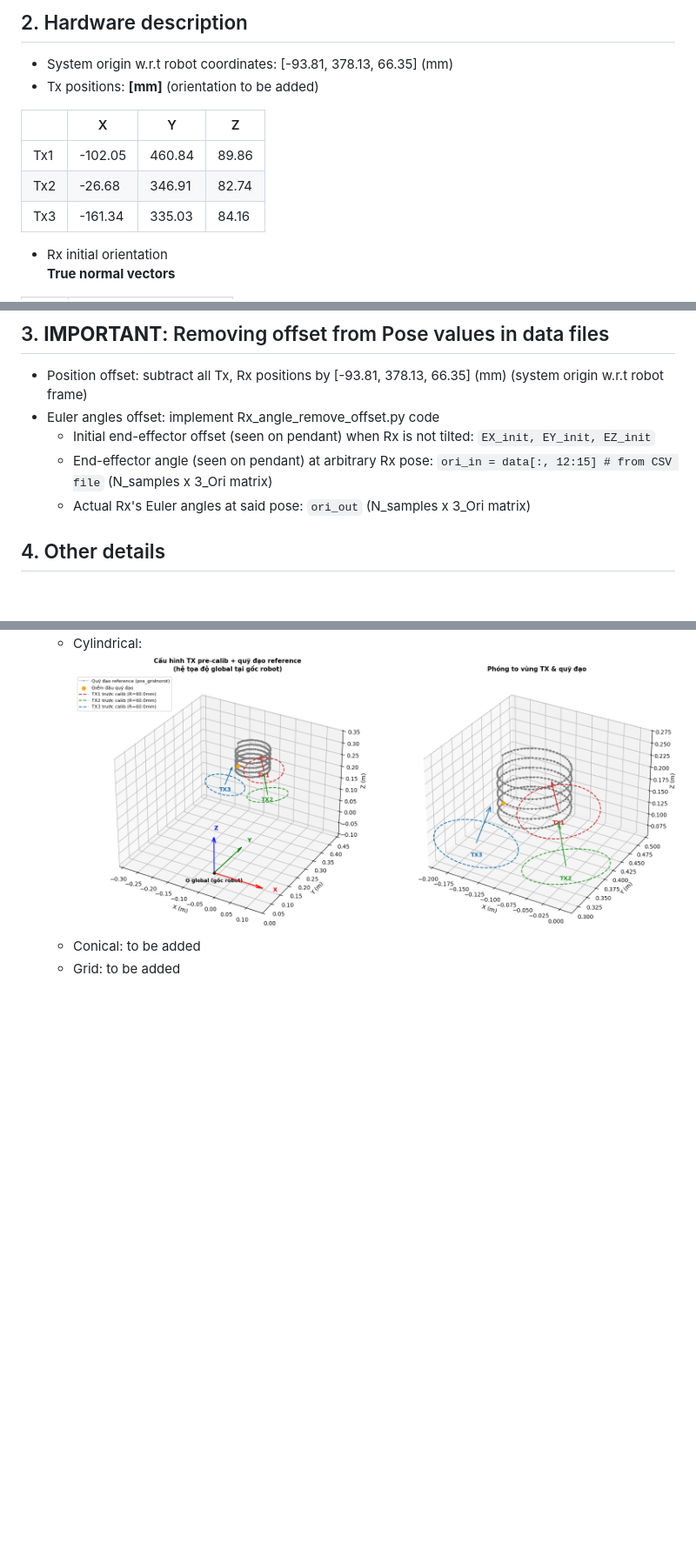
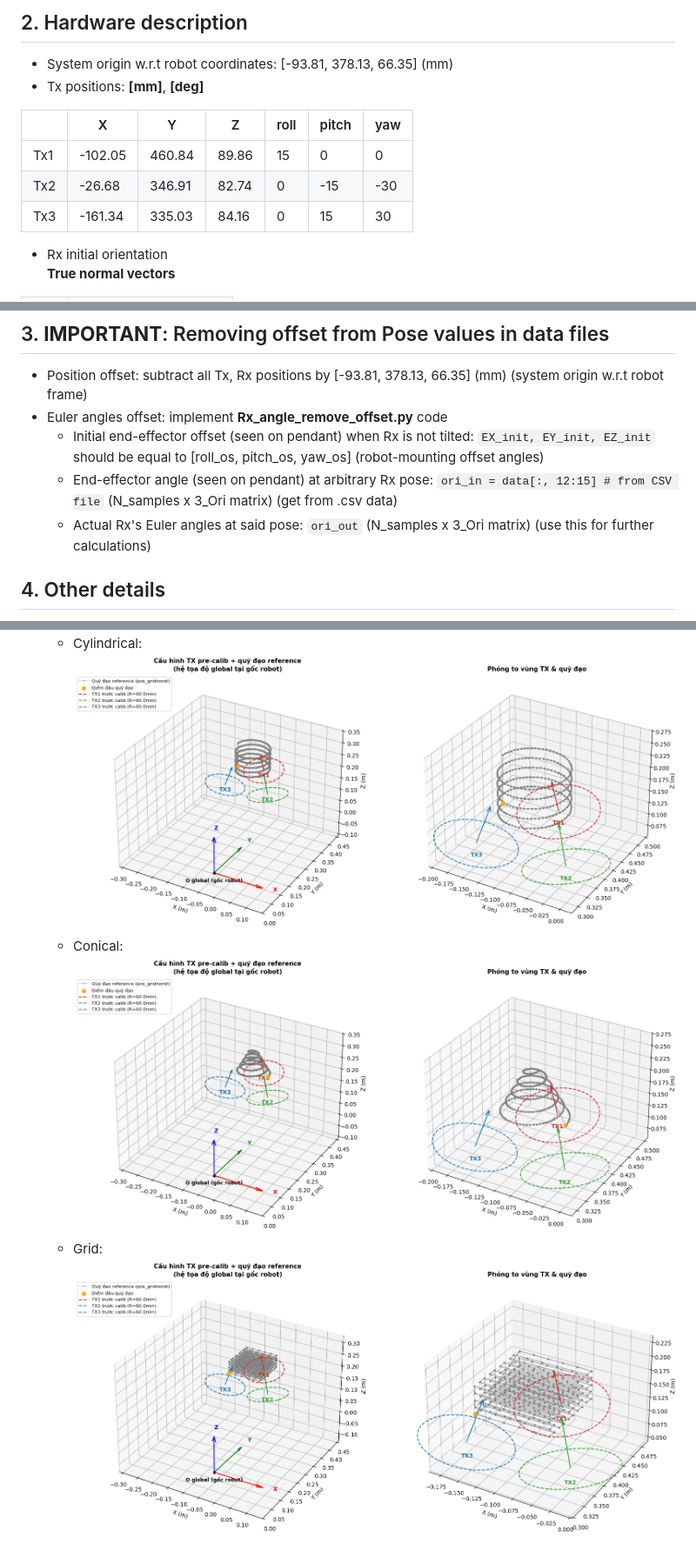
Before and after one commit to TequilaOneShot/3-Tx---3-Rx-EMF-and-Position-Data, a Markdown page: README.md, 3 parts joined by grey strips. Shown at 87% size. Drawn GitHub-style; pictures changed too: images/cone_traj.png (added), images/grid_traj.png (added); blank space fills up the shorter version.

Commit message:
Add cone and grid figures, update README with new figs and Tx orientationn

```diff
--- a/README.md
+++ b/README.md
@@ -17,13 +17,13 @@ Format: `Rx1_Tx1 Rx1_Tx2 Rx1_Tx3 Rx2_Tx1 ... Rx3_Tx2 Rx3_Tx3 X Y Z Roll Pitch Ya
 
 ## 2. Hardware description
 - System origin w.r.t robot coordinates: \[-93.81, 378.13, 66.35\] (mm)
-- Tx positions: **\[mm\]** (orientation to be added)
+- Tx positions: **\[mm\]**, **\[deg\]**
 
-| | X | Y | Z |
-| --- | --- | --- | --- |
-| Tx1 | -102.05 | 460.84 | 89.86 |
-| Tx2 | -26.68 | 346.91 | 82.74 |
-| Tx3 | -161.34 | 335.03 | 84.16 |
+| | X | Y | Z | roll | pitch | yaw |
+| --- | --- | --- | --- | --- | --- | --- |
+| Tx1 | -102.05 | 460.84 | 89.86 | 15 | 0 | 0 |
+| Tx2 | -26.68 | 346.91 | 82.74 | 0 | -15 | -30 |
+| Tx3 | -161.34 | 335.03 | 84.16 | 0 | 15 | 30 |
 
 - Rx initial orientation\
 **True normal vectors**
@@ -43,15 +43,17 @@ Format: `Rx1_Tx1 Rx1_Tx2 Rx1_Tx3 Rx2_Tx1 ... Rx3_Tx2 Rx3_Tx3 X Y Z Roll Pitch Ya
 
 ## 3. **IMPORTANT**: Removing offset from Pose values in data files
 - Position offset: subtract all Tx, Rx positions by \[-93.81, 378.13, 66.35\] (mm) (system origin w.r.t robot frame)
-- Euler angles offset: implement Rx_angle_remove_offset.py code
-    - Initial end-effector offset (seen on pendant) when Rx is not tilted: `EX_init, EY_init, EZ_init`
-    - End-effector angle (seen on pendant) at arbitrary Rx pose: `ori_in = data[:, 12:15] # from CSV file` (N_samples x 3_Ori matrix)
-    - Actual Rx's Euler angles at said pose: `ori_out` (N_samples x 3_Ori matrix)
+- Euler angles offset: implement **Rx_angle_remove_offset.py** code
+    - Initial end-effector offset (seen on pendant) when Rx is not tilted: `EX_init, EY_init, EZ_init` should be equal to \[roll_os, pitch_os, yaw_os\] (robot-mounting offset angles)
+    - End-effector angle (seen on pendant) at arbitrary Rx pose: `ori_in = data[:, 12:15] # from CSV file` (N_samples x 3_Ori matrix) (get from .csv data)
+    - Actual Rx's Euler angles at said pose: `ori_out` (N_samples x 3_Ori matrix) (use this for further calculations)
 
 ## 4. Other details
 - Approximate Tx parameters after calibration: to be added
 - Trajectories:
     - Cylindrical:\
     ![alt text](images/cyl_traj.png)
-    - Conical: to be added
-    - Grid: to be added
+    - Conical:\
+    ![alt text](images/cone_traj.png)
+    - Grid:\
+    ![alt text](images/grid_traj.png)
```
